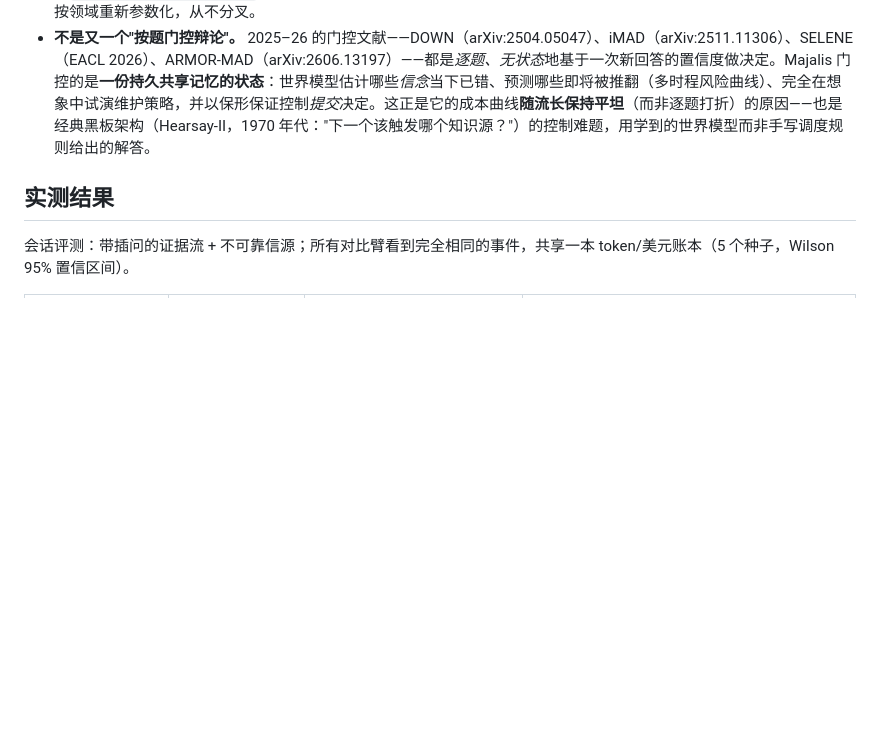
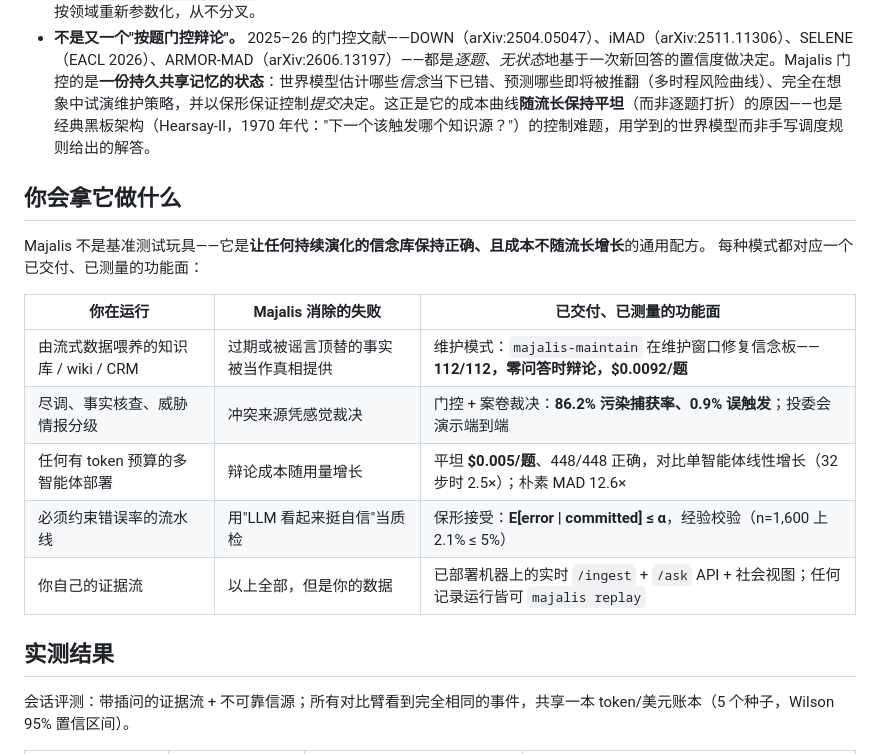
Before and after one commit to Nas01010101/majalis, a Markdown page: README.zh-CN.md, the part around the change. GitHub-like rendering; blank space fills up the shorter version.

```diff
--- a/README.zh-CN.md
+++ b/README.zh-CN.md
@@ -71,6 +71,19 @@ majalis demo                                      # 执行 scripts/demo_company.
 - **一个社会，三个领域。** 同一套角色 + 信念板 + 世界模型运行：(1) 合成证据流基准族；(2) 投委会尽调场景（[`scripts/demo_company.py`](scripts/demo_company.py)：门控捕获谣言投毒、规划器分解 GO/NO-GO）；(3) 带零额外调用单轮门控的 GSM8K——按领域重新参数化，从不分叉。
 - **不是又一个"按题门控辩论"。** 2025–26 的门控文献——DOWN（arXiv:2504.05047）、iMAD（arXiv:2511.11306）、SELENE（EACL 2026）、ARMOR-MAD（arXiv:2606.13197）——都是*逐题、无状态*地基于一次新回答的置信度做决定。Majalis 门控的是**一份持久共享记忆的状态**：世界模型估计哪些*信念*当下已错、预测哪些即将被推翻（多时程风险曲线）、完全在想象中试演维护策略，并以保形保证控制*提交*决定。这正是它的成本曲线**随流长保持平坦**（而非逐题打折）的原因——也是经典黑板架构（Hearsay-II，1970 年代："下一个该触发哪个知识源？"）的控制难题，用学到的世界模型而非手写调度规则给出的解答。
 
+## 你会拿它做什么
+
+Majalis 不是基准测试玩具——它是**让任何持续演化的信念库保持正确、且成本不随流长增长**的通用配方。
+每种模式都对应一个已交付、已测量的功能面：
+
+| 你在运行 | Majalis 消除的失败 | 已交付、已测量的功能面 |
+|---|---|---|
+| 由流式数据喂养的知识库 / wiki / CRM | 过期或被谣言顶替的事实被当作真相提供 | 维护模式：`majalis-maintain` 在维护窗口修复信念板——**112/112，零问答时辩论，$0.0092/题** |
+| 尽调、事实核查、威胁情报分级 | 冲突来源凭感觉裁决 | 门控 + 案卷裁决：**86.2% 污染捕获率、0.9% 误触发**；投委会演示端到端 |
+| 任何有 token 预算的多智能体部署 | 辩论成本随用量增长 | 平坦 **$0.005/题**、448/448 正确，对比单智能体线性增长（32 步时 2.5×）；朴素 MAD 12.6× |
+| 必须约束错误率的流水线 | 用"LLM 看起来挺自信"当质检 | 保形接受：**E[error \| committed] ≤ α**，经验校验（n=1,600 上 2.1% ≤ 5%） |
+| 你自己的证据流 | 以上全部，但是你的数据 | 已部署机器上的实时 `/ingest` + `/ask` API + 社会视图；任何记录运行皆可 `majalis replay` |
+
 ## 实测结果
 
 会话评测：带插问的证据流 + 不可靠信源；所有对比臂看到完全相同的事件，共享一本 token/美元账本（5 个种子，Wilson 95% 置信区间）。
```
Also changed, not shown: README.md (+14 -0 lines), docs/submission.md (+6 -0 lines).
